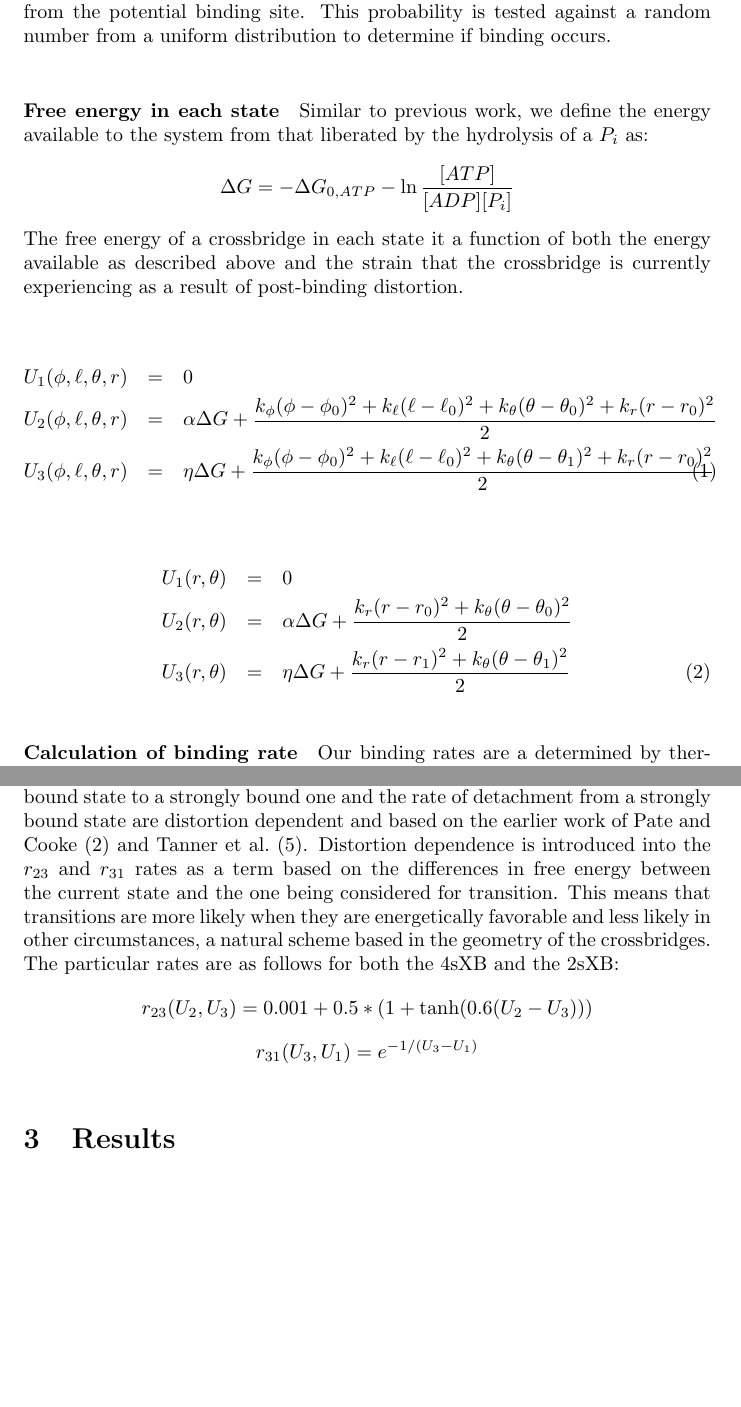
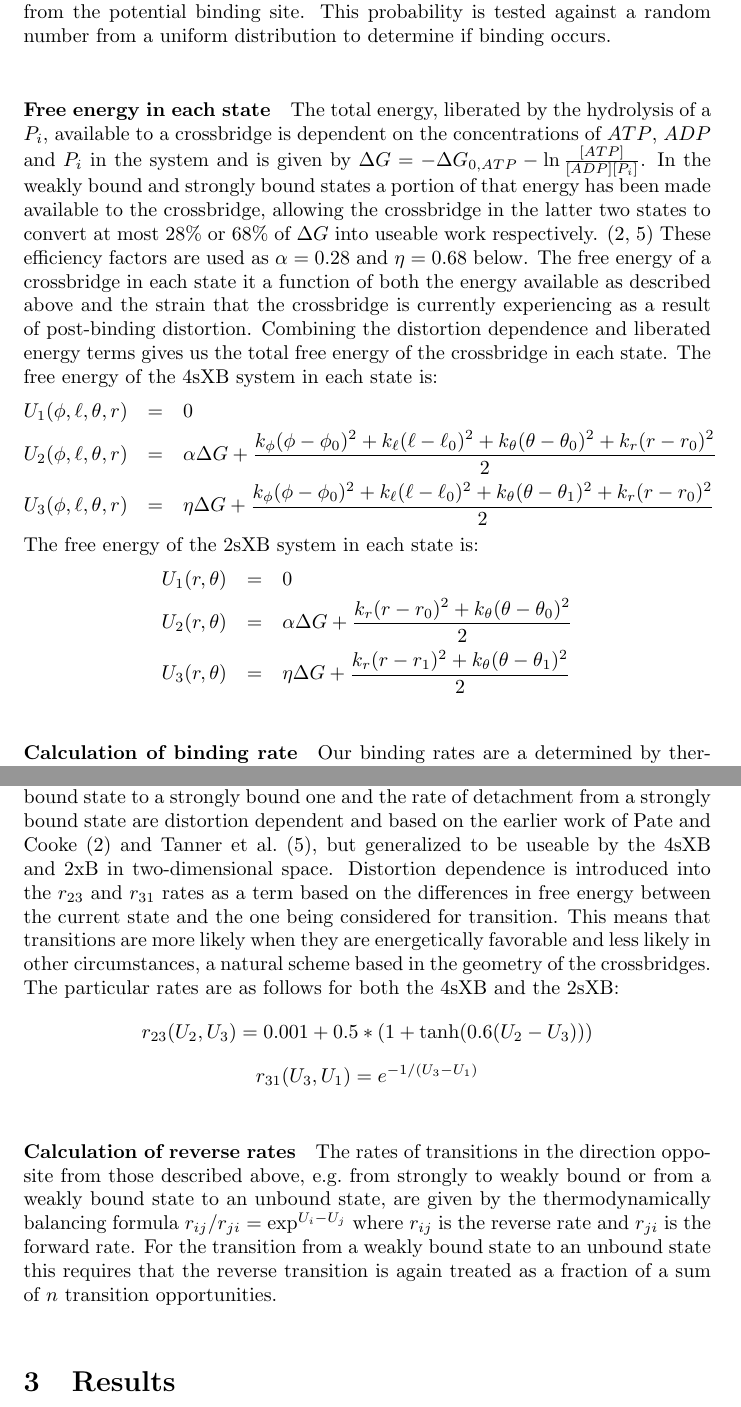
Before and after one commit to cdw/crossbridge, a LaTeX paper (paper/SingleXB.tex): two parts of pages 5 and 6 of 15, joined at a grey line, cut so that both start at the same text, the shorter picture padded with empty space. Compiled offline with pdfLaTeX.

Commit message:
Revised free energy section, added brief reverse rates paragraph

```diff
--- a/paper/SingleXB.tex
+++ b/paper/SingleXB.tex
@@ -166,19 +166,20 @@ After a new head location is found, a binding probability is calculated that dec
 This probability is tested against a random number from a uniform distribution to determine if binding occurs.
 
 \paragraph{Free energy in each state} % (fold)
-Similar to previous work, we define the energy available to the system from that liberated by the hydrolysis of a $P_i$ as:
-$$\Delta G = -\Delta G_{0,ATP} - \ln \frac{[ATP]}{[ADP] [P_i]}$$
+The total energy, liberated by the hydrolysis of a $P_i$, available to a crossbridge is dependent on the concentrations of $ATP$, $ADP$ and $P_i$ in the system and is given by $\Delta G = -\Delta G_{0,ATP} - \ln \frac{[ATP]}{[ADP] [P_i]}$.
+In the weakly bound and strongly bound states a portion of that energy has been made available to the crossbridge, allowing the crossbridge in the latter two states to convert at most 28\% or 68\% of $\Delta G$ into useable work respectively. \citep{Pate:1989:p181, Tanner:2007:pe115}
+These efficiency factors are used as $\alpha=0.28$ and $\eta=0.68$ below.
 The free energy of a crossbridge in each state it a function of both the energy available as described above and the strain that the crossbridge is currently experiencing as a result of post-binding distortion.
-
-
+Combining the distortion dependence and liberated energy terms gives us the total free energy of the crossbridge in each state.
+The free energy of the 4sXB system in each state is:
 %Energy of the four spring crossbridge
 \begin{eqnarray}
 \label{4sEnergy}
 U_1(\phi,\ell,\theta,r) & = & 0 \nonumber \\
 U_2(\phi,\ell,\theta,r) & = & \alpha \Delta G + \frac{k_\phi (\phi-\phi_0)^2 + k_\ell (\ell-\ell_0)^2 + k_\theta (\theta-\theta_0)^2 + k_r (r-r_0)^2}{2} \nonumber \\
-U_3(\phi,\ell,\theta,r) & = & \eta \Delta G + \frac{k_\phi (\phi-\phi_0)^2 + k_\ell (\ell-\ell_0)^2 + k_\theta (\theta-\theta_1)^2 + k_r (r-r_0)^2}{2}
+U_3(\phi,\ell,\theta,r) & = & \eta \Delta G + \frac{k_\phi (\phi-\phi_0)^2 + k_\ell (\ell-\ell_0)^2 + k_\theta (\theta-\theta_1)^2 + k_r (r-r_0)^2}{2} \nonumber
 \end{eqnarray}
-
+The free energy of the 2sXB system in each state is:
 % Energy of the two spring crossbridge
 \begin{eqnarray}
 \label{2sEnergy}
@@ -186,7 +187,7 @@ U_3(\phi,\ell,\theta,r) & = & \eta \Delta G + \frac{k_\phi (\phi-\phi_0)^2 + k_\
     U_2(r,\theta) & = & \alpha \Delta G + \frac{k_r (r - r_0)^2 +
                         k_\theta (\theta - \theta_0)^2}{2} \nonumber \\
     U_3(r,\theta) & = & \eta \Delta G   + \frac{k_r (r - r_1)^2 +
-                        k_\theta (\theta - \theta_1)^2}{2}
+                        k_\theta (\theta - \theta_1)^2}{2} \nonumber
 \end{eqnarray}
 
 % paragraph free_energy_in_each_state(end)
@@ -206,7 +207,7 @@ This is applied uniformly to the 4sXB and the 2sXB, with the only difference bei
 
 \paragraph{Powerstroke and detachment rates} % (fold)
 % Distortion dependence
-The rate of transition from a weakly bound state to a strongly bound one and the rate of detachment from a strongly bound state are distortion dependent and based on the earlier work of \citet{Pate:1989:p181} and \citet{Tanner:2007:pe115}. % Recheck Pate&Cooke's work
+The rate of transition from a weakly bound state to a strongly bound one and the rate of detachment from a strongly bound state are distortion dependent and based on the earlier work of \citet{Pate:1989:p181} and \citet{Tanner:2007:pe115}, but generalized to be useable by the 4sXB and 2xB in two-dimensional space. % Recheck Pate&Cooke's work
 Distortion dependence is introduced into the $r_{23}$ and $r_{31}$ rates as a term based on the differences in free energy between the current state and the one being considered for transition.
 This means that transitions are more likely when they are energetically favorable and less likely in other circumstances, a natural scheme based in the geometry of the crossbridges.
 The particular rates are as follows for both the 4sXB and the 2sXB:
@@ -214,8 +215,10 @@ $$r_{23}(U_2, U_3) = 0.001 + 0.5 * (1 + \tanh(0.6 (U_2 - U_3))) $$
 $$r_{31}(U_3, U_1) = e^{-1 / (U_3 - U_1)}$$
 % paragraph unbinding_rate (end)
 
-%\paragraph{Calculation of reverse rates} % (fold)
+\paragraph{Calculation of reverse rates} % (fold)
 % Technique of reverse rate calculation
+The rates of transitions in the direction opposite from those described above, e.g.\ from strongly to weakly bound or from a weakly bound state to an unbound state, are given by the thermodynamically balancing formula $r_{ij}/r_{ji}=\exp^{U_i-U_j}$ where $r_{ij}$ is the reverse rate and $r_{ji}$ is the forward rate.
+For the transition from a weakly bound state to an unbound state this requires that the reverse transition is again treated as a fraction of a sum of $n$ transition opportunities.
 % paragraph calculation_of_reverse rates (end)
 % subsection kinetics (end)
 
```
